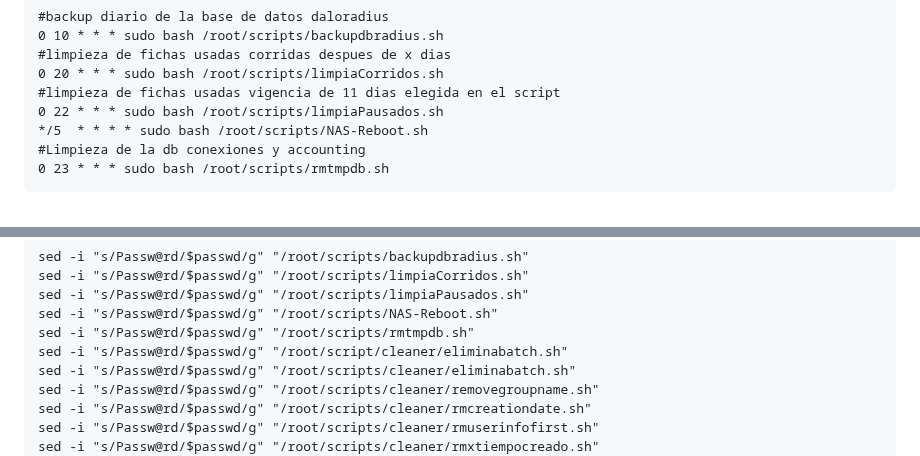
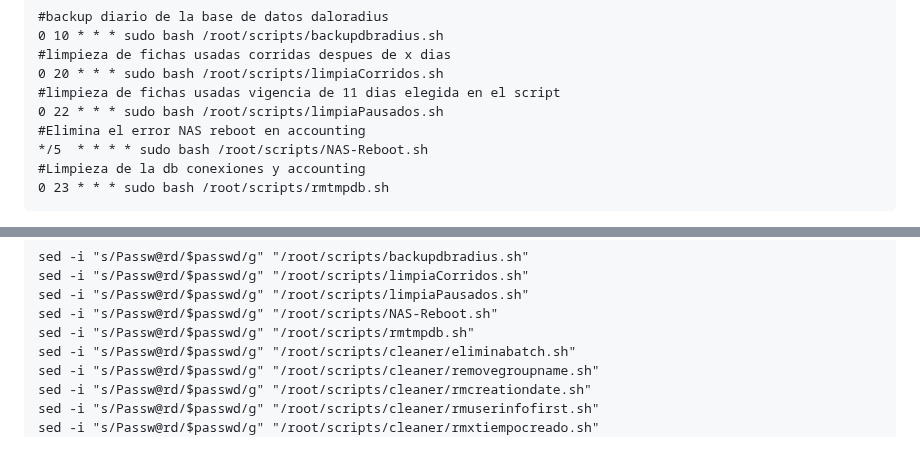
Before and after one commit to wispconf/daloradiusred, a Markdown page: README.md, 2 parts joined by grey strips. Rendered like a GitHub page.

```diff
--- a/README.md
+++ b/README.md
@@ -299,6 +299,7 @@ Agregamos las siguientes lineas
 0 20 * * * sudo bash /root/scripts/limpiaCorridos.sh
 #limpieza de fichas usadas vigencia de 11 dias elegida en el script
 0 22 * * * sudo bash /root/scripts/limpiaPausados.sh
+#Elimina el error NAS reboot en accounting
 */5  * * * * sudo bash /root/scripts/NAS-Reboot.sh
 #Limpieza de la db conexiones y accounting
 0 23 * * * sudo bash /root/scripts/rmtmpdb.sh
@@ -324,7 +325,6 @@ sed -i "s/Passw@rd/$passwd/g" "/root/scripts/limpiaCorridos.sh"
 sed -i "s/Passw@rd/$passwd/g" "/root/scripts/limpiaPausados.sh"
 sed -i "s/Passw@rd/$passwd/g" "/root/scripts/NAS-Reboot.sh"
 sed -i "s/Passw@rd/$passwd/g" "/root/scripts/rmtmpdb.sh"
-sed -i "s/Passw@rd/$passwd/g" "/root/script/cleaner/eliminabatch.sh"
 sed -i "s/Passw@rd/$passwd/g" "/root/scripts/cleaner/eliminabatch.sh"
 sed -i "s/Passw@rd/$passwd/g" "/root/scripts/cleaner/removegroupname.sh"
 sed -i "s/Passw@rd/$passwd/g" "/root/scripts/cleaner/rmcreationdate.sh"
```
